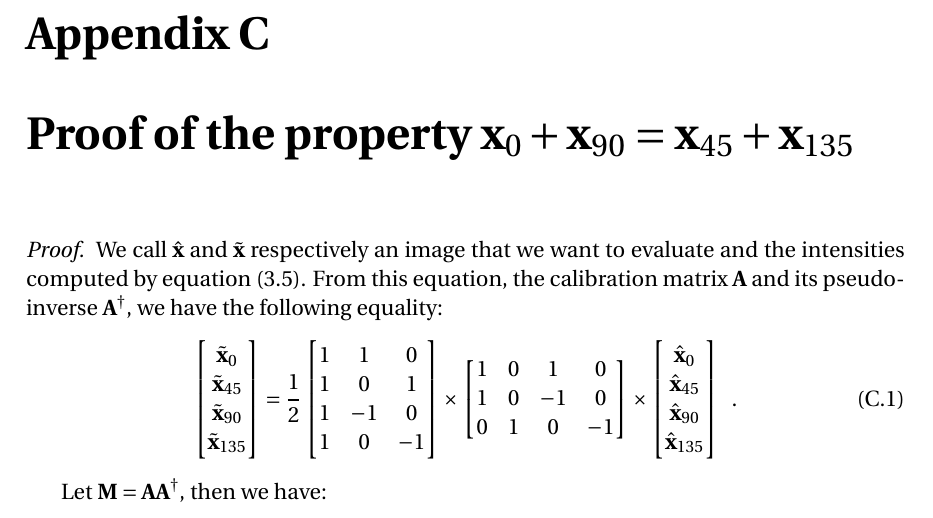
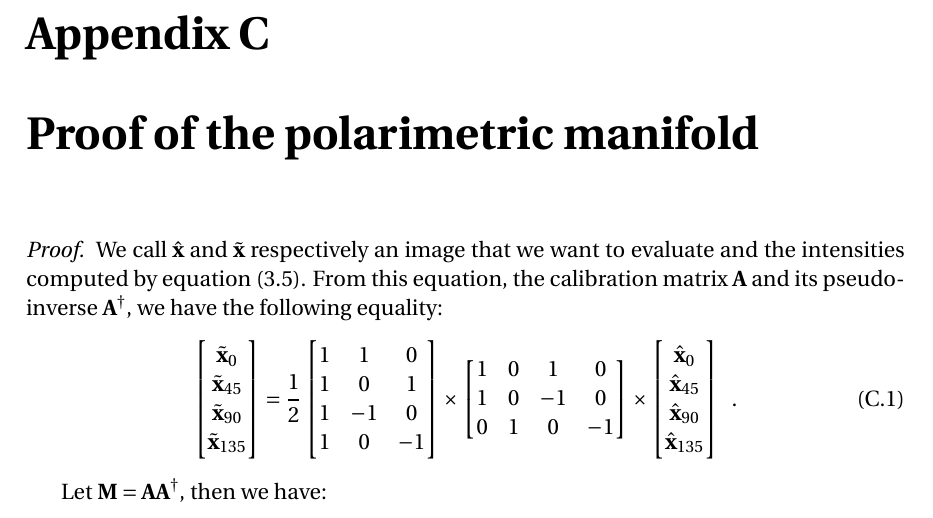
Before and after one commit to cyprienruffino/phd_thesis, a LaTeX thesis (manuscrit.tex, which reads chapters/proof.tex): part of page 131 of 131, cut so that both start at the same text. Compiled offline with pdfLaTeX.

Commit message:
txs auto checkin

```diff
--- a/chapters/proof.tex
+++ b/chapters/proof.tex
@@ -1,4 +1,4 @@
-\chapter{Proof of the property $\vx_0 + \vx_{90} = \vx_{45} + \vx_{135}$}
+\chapter{Proof of the polarimetric manifold}
 \label{app:physical_prop}
 
 \begin{proof}
```
